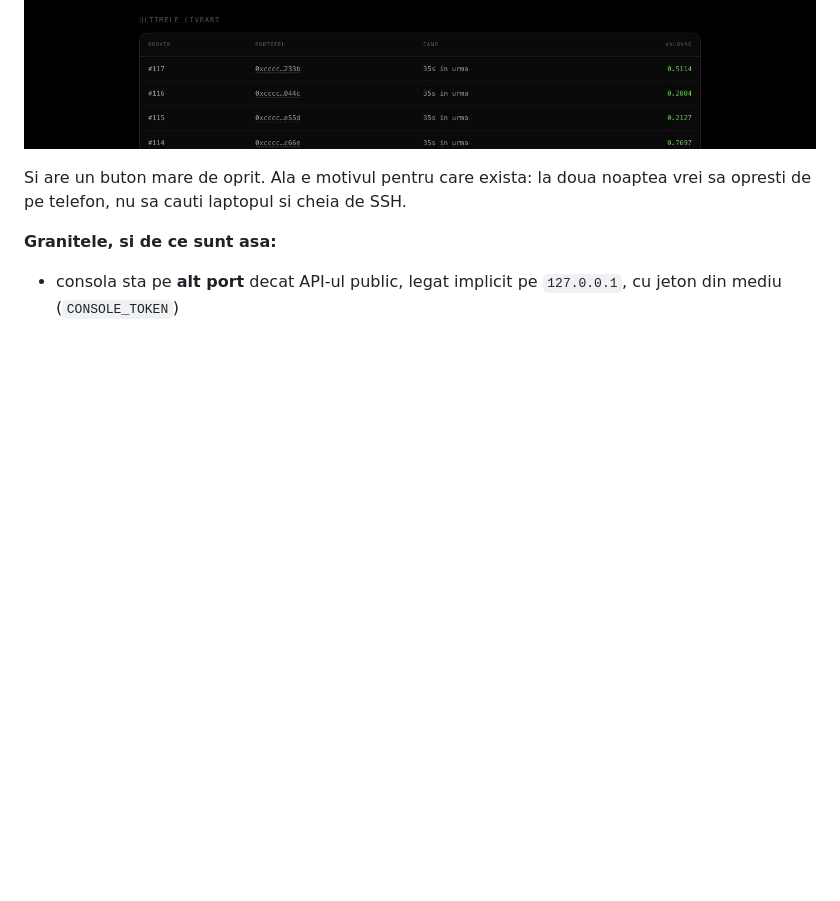
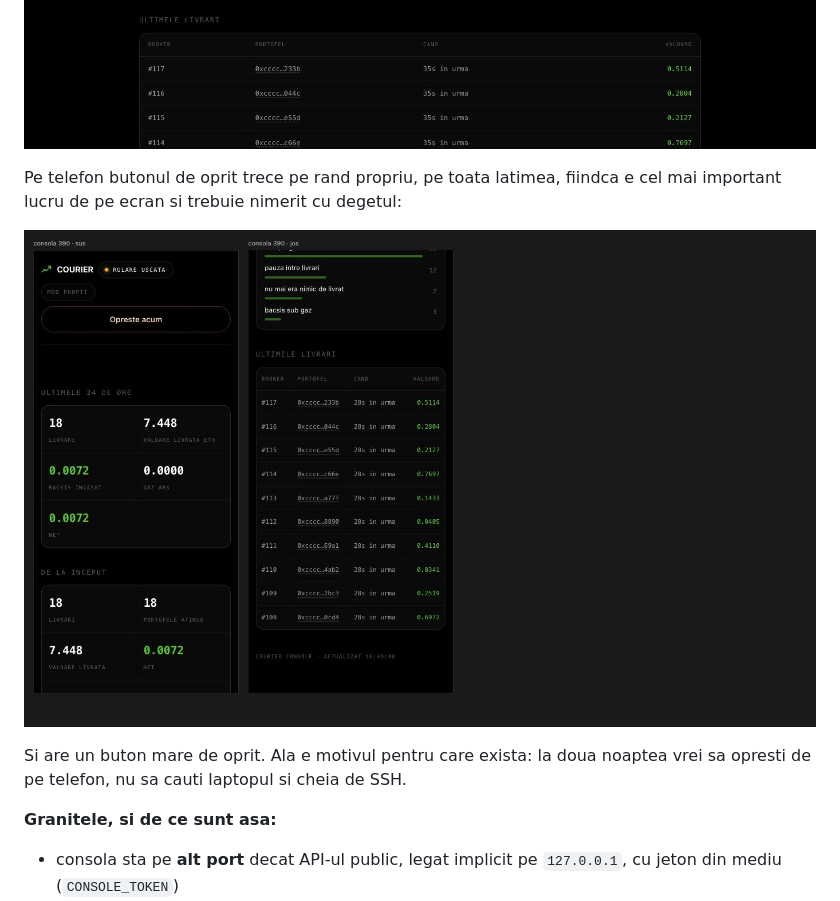
Before and after one commit to grappesai-cloud/stonk, a Markdown page: README.md, the part around the change printed below. Drawn GitHub-style; pictures changed too: docs/consola-mobil.jpg (added); blank space fills up the shorter version.

```diff
--- a/README.md
+++ b/README.md
@@ -209,6 +216,11 @@ productie: intrebarea nu e niciodata "ce a livrat", e "de ce nu".
 
 ![consola, partea de sus](docs/consola-sus.jpg)
 ![consola, partea de jos](docs/consola-jos.jpg)
+
+Pe telefon butonul de oprit trece pe rand propriu, pe toata latimea, fiindca e
+cel mai important lucru de pe ecran si trebuie nimerit cu degetul:
+
+![consola pe telefon](docs/consola-mobil.jpg)
 
 Si are un buton mare de oprit. Ala e motivul pentru care exista: la doua
 noaptea vrei sa opresti de pe telefon, nu sa cauti laptopul si cheia de SSH.
```
Also changed, not shown: other parts of README.md (+7 -0 lines), docs/perete-jos.jpg (added), docs/perete-mobil.jpg (added), docs/perete-sus.jpg (added), 2 other files.
